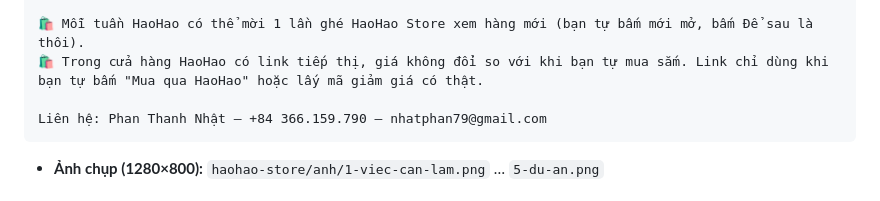
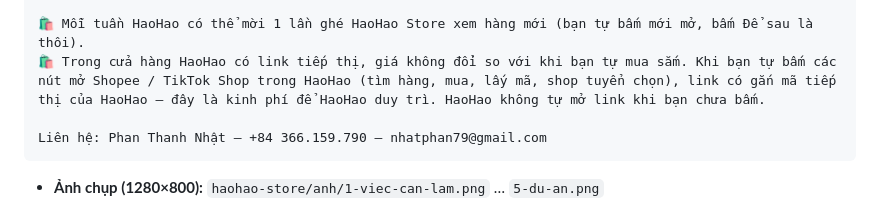
Before and after one commit to nhatphan79/nhatphan79, a Markdown page: haohao-store/NOP-STORE.md, the part around the change. GitHub-like rendering.

Commit message:
Store: ghi đúng các chỗ có link tiếp thị
Co-Authored-By: Claude Opus 5.5 <noreply@anthropic.com>
Claude-Session: https://claude.ai/code/session_01HF84g69c7ztX8z4LFgn5We

````diff
--- a/haohao-store/NOP-STORE.md
+++ b/haohao-store/NOP-STORE.md
@@ -31,7 +31,7 @@ Không cần tài khoản. Dữ liệu của bạn nằm trong Chrome trên máy
 ⭐ 2 tháng đầu mở khoá toàn bộ. Sau đó Nhắc, Todo, Note, Mua sắm, Thông tin, Tập trung vẫn miễn phí; Tiện ích (Thị trường, Chặn quảng cáo, HaoHao Transfer) và trang Dự án cần gói HaoHao Pro: 1 tháng 20.000đ · 3 tháng 50.000đ · 6 tháng 90.000đ · 1 năm 199.000đ · trọn đời 499.000đ (chuyển khoản, nhận mã kích hoạt).
 
 🛍️ Mỗi tuần HaoHao có thể mời 1 lần ghé HaoHao Store xem hàng mới (bạn tự bấm mới mở, bấm Để sau là thôi).
-🛍️ Trong cửa hàng HaoHao có link tiếp thị, giá không đổi so với khi bạn tự mua sắm. Link chỉ dùng khi bạn tự bấm "Mua qua HaoHao" hoặc lấy mã giảm giá có thật.
+🛍️ Trong cửa hàng HaoHao có link tiếp thị, giá không đổi so với khi bạn tự mua sắm. Khi bạn tự bấm các nút mở Shopee / TikTok Shop trong HaoHao (tìm hàng, mua, lấy mã, shop tuyển chọn), link có gắn mã tiếp thị của HaoHao – đây là kinh phí để HaoHao duy trì. HaoHao không tự mở link khi bạn chưa bấm.
 
 Liên hệ: Phan Thanh Nhật – +84 366.159.790 – nhatphan79@gmail.com
 ```
````
Also changed, not shown: haohao-store/CHINH-SACH-RIENG-TU.md (+1 -1 lines).
